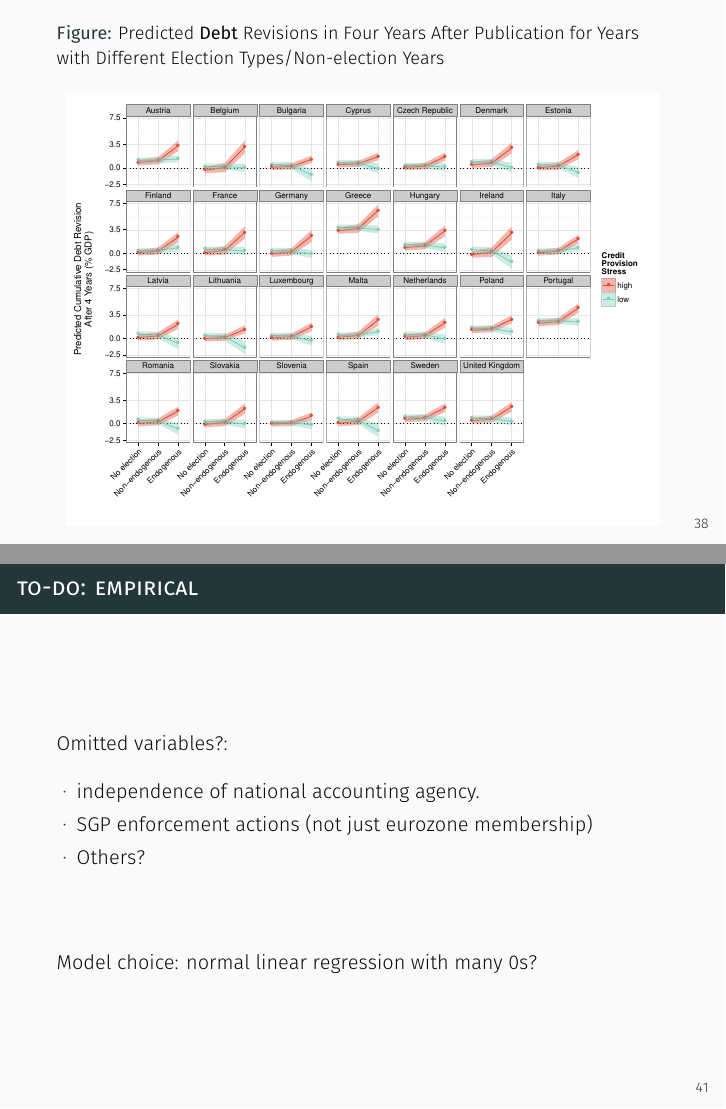
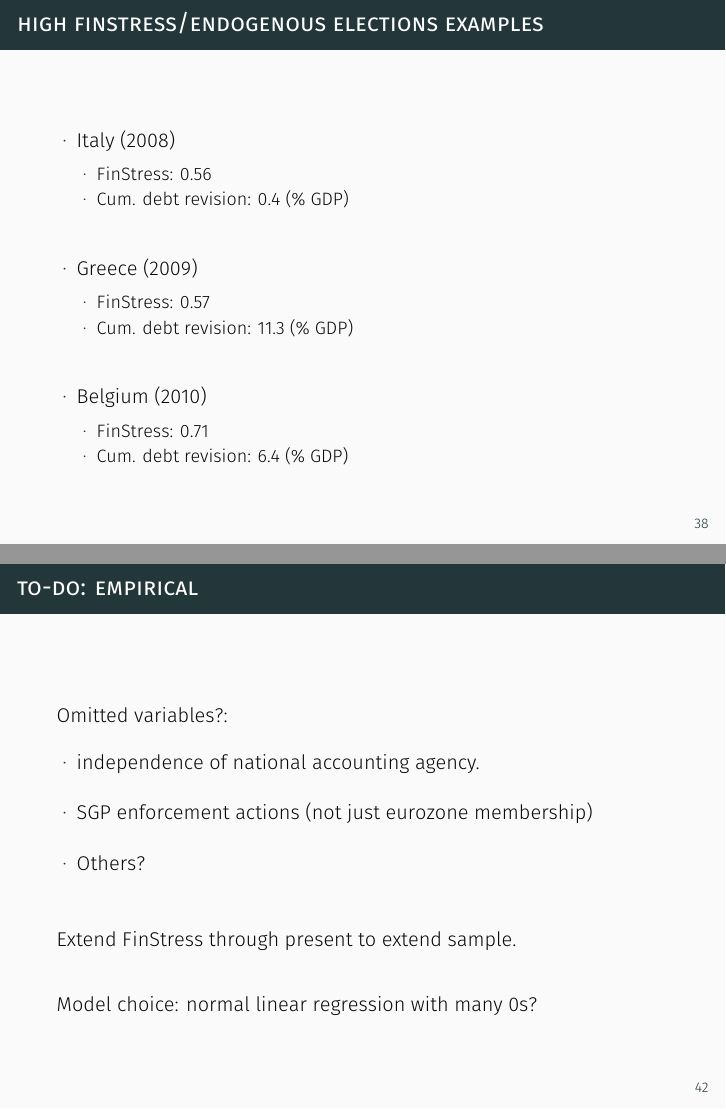
Before and after one commit to christophergandrud/eurostat_revisions, LaTeX slides (presentation/presentation_tamu.tex): pages 46 and 49 of 50 before the commit and pages 46 and 50 of 51 after it, joined at a grey line. The pictures show the PDF file presentation/presentation_tamu.pdf that the author committed with the source.

```diff
--- a/presentation/presentation_tamu.tex
+++ b/presentation/presentation_tamu.tex
@@ -453,6 +453,42 @@
 }
 
 \frame{
+    \frametitle{High FinStress/Endogenous elections examples}
+
+    \begin{itemize}
+        \item Italy (2008)
+
+            \begin{itemize}
+                \item FinStress: 0.56
+
+                \item Cum. debt revision: 0.4 (\% GDP)
+            \end{itemize}
+
+        \vspace{0.5cm}
+
+        \item Greece (2009)
+
+        \begin{itemize}
+            \item FinStress: 0.57
+
+            \item Cum. debt revision: 11.3 (\% GDP)
+        \end{itemize}
+
+        \vspace{0.5cm}
+
+        \item Belgium (2010):
+
+        \begin{itemize}
+            \item FinStress: 0.71
+
+            \item Cum. debt revision: 6.4 (\% GDP)
+        \end{itemize}
+
+    \end{itemize}
+
+}
+
+\frame{
 
 \begin{figure}
 	\caption{Predicted \textbf{Debt} Revisions in Four Years After Publication for Years with Different Election Types/Non-election Years}
@@ -487,14 +523,23 @@
     Omitted variables?:
 
     \begin{itemize}
+
         \item independence of national accounting agency.
 
+        \vspace{0.3cm}
+
         \item SGP enforcement actions (not just eurozone membership)
+
+        \vspace{0.3cm}
 
         \item Others?
     \end{itemize}
 
-    \vspace{1cm}
+    \vspace{0.5cm}
+
+    Extend FinStress through present to extend sample.
+
+    \vspace{0.5cm}
 
     Model choice: normal linear regression with many 0s?
 
```
Also changed, not shown: presentation/presentation_tamu.pdf, presentation/presentation_tamu.tex (4 more changed lines), 1 other file.
